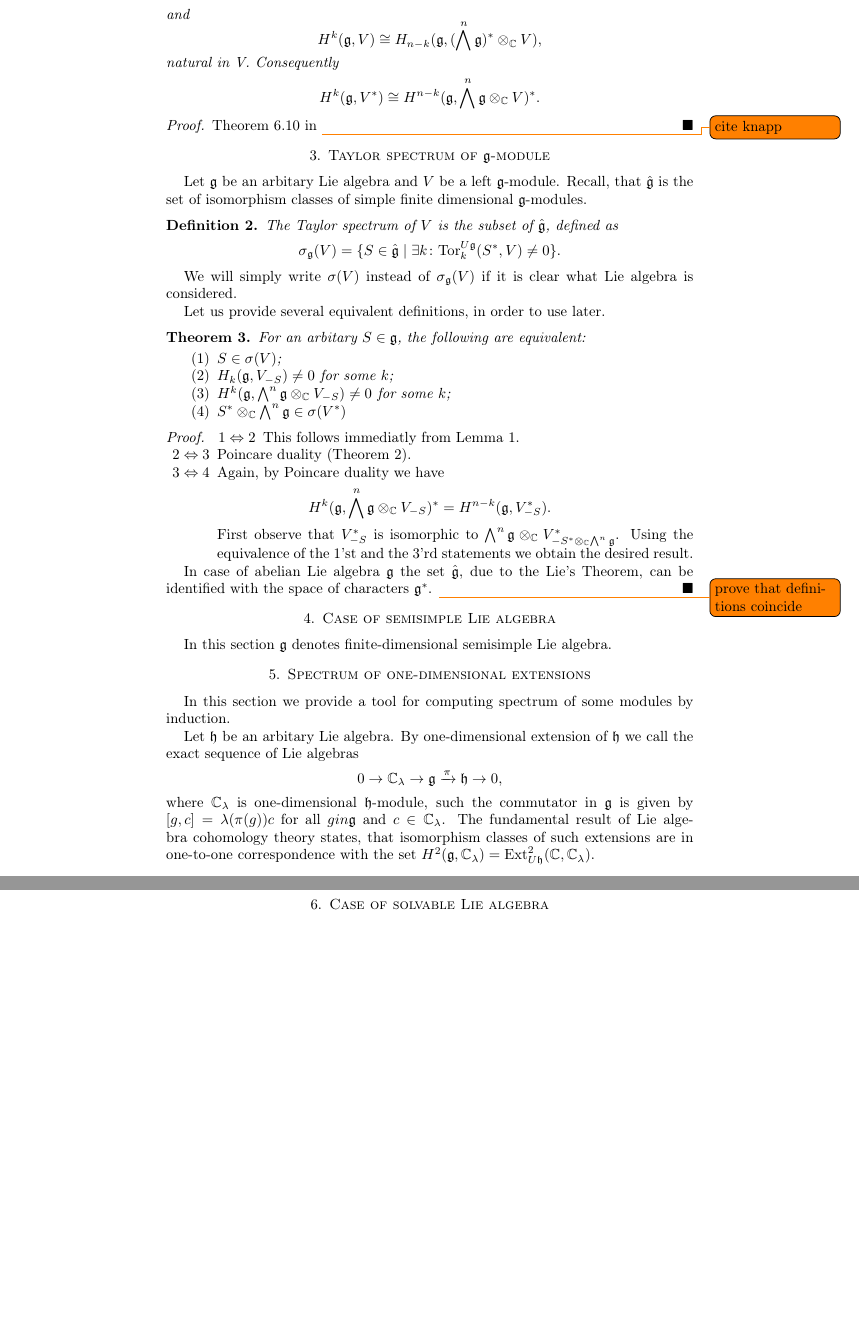
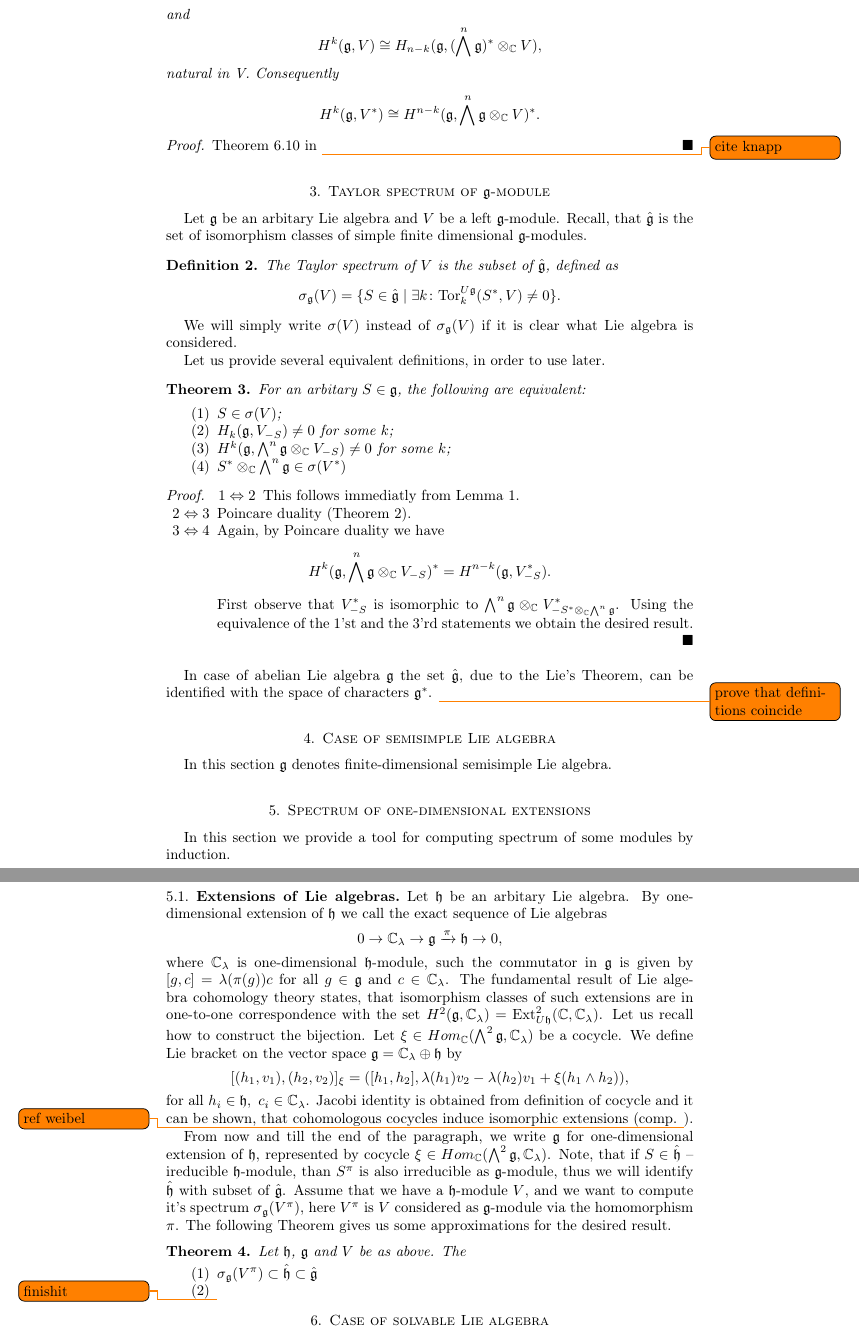
Before and after one commit to bilichboris/Lie_Taylor_sp, a LaTeX paper (tex/main.tex, which reads tex/1extensions.tex, tex/spectrumofmodule.tex): two parts of pages 3 and 4 of 4, joined at a grey line, cut so that both start at the same text, the shorter picture padded with empty space. Compiled offline with pdfLaTeX.

Commit message:
Fixed some mistakes and continued section about 1extensions package

```diff
--- a/tex/1extensions.tex
+++ b/tex/1extensions.tex
@@ -1,11 +1,37 @@
 In this section we provide a tool for computing spectrum of some modules by induction.
 
+\subsection{Extensions of Lie algebras}
 Let $\lieh$ be an arbitary Lie algebra. By one-dimensional extension of $\lieh$ we call the exact
 sequence of Lie algebras
 \[
     0 \to \CC_\lambda\rightarrow \lieg \xrightarrow\pi \lieh \to 0,
 \]
 where $\CC_\lambda$ is one-dimensional $\lieh$-module, such the commutator in $\lieg$ is given by
-$[g,c] = \lambda(\pi(g))c$ for all $g in \lieg$ and $c \in \CC_\lambda$.  The fundamental result of
+$[g,c] = \lambda(\pi(g))c$ for all $g \in \lieg$ and $c \in \CC_\lambda$.  The fundamental result of
 Lie algebra cohomology theory states, that isomorphism classes of such extensions are in one-to-one
-correspondence with the set $H^2(\lieg,\CC_\lambda) = \Ext^2_{U\lieh}(\cmpl, \cmpl_\lambda)$.
+correspondence with the set $H^2(\lieg,\CC_\lambda) = \Ext^2_{U\lieh}(\cmpl, \cmpl_\lambda)$. Let
+us recall how to construct the bijection. Let $\xi \in Hom_\CC(\bigwedge^2\lieg, \CC_\lambda)$ be a
+cocycle. We define Lie bracket on the vector space $\lieg = \CC_\lambda \oplus \lieh$ by
+\[
+    [(h_1, v_1), (h_2, v_2)]_\xi= ([h_1, h_2], \lambda(h_1) v_2 - \lambda(h_2) v_1 +
+    \xi(h_1\wedge h_2)),
+\]
+for all $h_i \in \lieh,~c_i\in \CC_\lambda$. Jacobi identity is obtained from definition of cocycle
+and it can be shown, that cohomologous cocycles induce isomorphic extensions (comp. \todo{ref
+weibel}).
+
+From now and till the end of the paragraph, we write $\lieg$ for one-dimensional extension of
+$\lieh$, represented by cocycle $\xi \in Hom_\CC(\bigwedge^2\lieg, \CC_\lambda)$. Note, that if $S \in
+\hat\lieh$ -- ireducible $\lieh$-module, than $S^\pi$ is also irreducible as $\lieg$-module, thus
+we will identify $\hat\lieh$ with subset of $\hat\lieg$. Assume that we
+have a $\lieh$-module $V$, and we want to compute it's spectrum $\sigma_\lieg (V^\pi)$, here
+$V^\pi$ is $V$ considered as $\lieg$-module via the homomorphism $\pi$. The following Theorem gives
+us some approximations for the desired result.
+\begin{theorem}
+    Let $\lieh$, $\lieg$ and $V$ be as above. The
+    \begin{enumerate}
+        \item $\sigma_\lieg(V^\pi) \subset \hat\lieh \subset \hat\lieg$
+
+        \item \todo{finishit}
+    \end{enumerate}
+\end{theorem}
--- a/tex/spectrumofmodule.tex
+++ b/tex/spectrumofmodule.tex
@@ -40,7 +40,6 @@ Let us provide several equivalent definitions, in order to use later.
             V^*_{-S^* \otimes_\CC \bigwedge^n\lieg}$. Using the equivalence of the 1'st and the
             3'rd statements we obtain the desired result.
     \end{itemize}
-
+\end{proof}
     In case of abelian Lie algebra $\lieg$ the set $\hat\lieg$, due to the Lie's Theorem, can be
     identified with the space of characters $\lieg^*$. \todo{prove that definitions coincide}
-\end{proof}
```
Also changed, not shown: tex/main.pdf.
